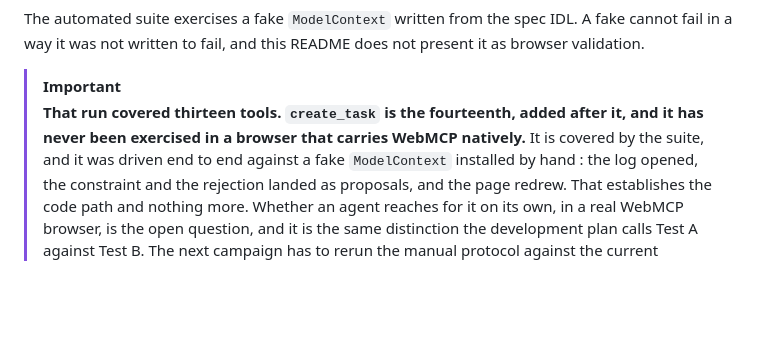
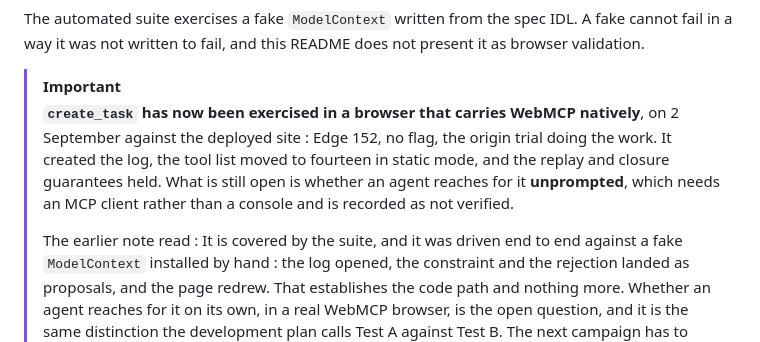
Before and after one commit to kymrapro-del/Keydler, a Markdown page: README.md, the part around the change. GitHub-like rendering; blank space fills up the shorter version.

```diff
--- a/README.md
+++ b/README.md
@@ -473,9 +473,14 @@ fake cannot fail in a way it was not written to fail, and this README does not
 present it as browser validation.
 
 > [!IMPORTANT]
-> **That run covered thirteen tools. `create_task` is the fourteenth, added
-> after it, and it has never been exercised in a browser that carries WebMCP
-> natively.** It is covered by the suite, and it was driven end to end against a
+> **`create_task` has now been exercised in a browser that carries WebMCP
+> natively**, on 2 September against the deployed site : Edge 152, no flag, the
+> origin trial doing the work. It created the log, the tool list moved to
+> fourteen in static mode, and the replay and closure guarantees held. What is
+> still open is whether an agent reaches for it **unprompted**, which needs an
+> MCP client rather than a console and is recorded as not verified.
+>
+> The earlier note read : It is covered by the suite, and it was driven end to end against a
 > fake `ModelContext` installed by hand : the log opened, the constraint and the
 > rejection landed as proposals, and the page redrew. That establishes the code
 > path and nothing more. Whether an agent reaches for it on its own, in a real
```
Also changed, not shown: docs/verification.md (+49 -0 lines).
